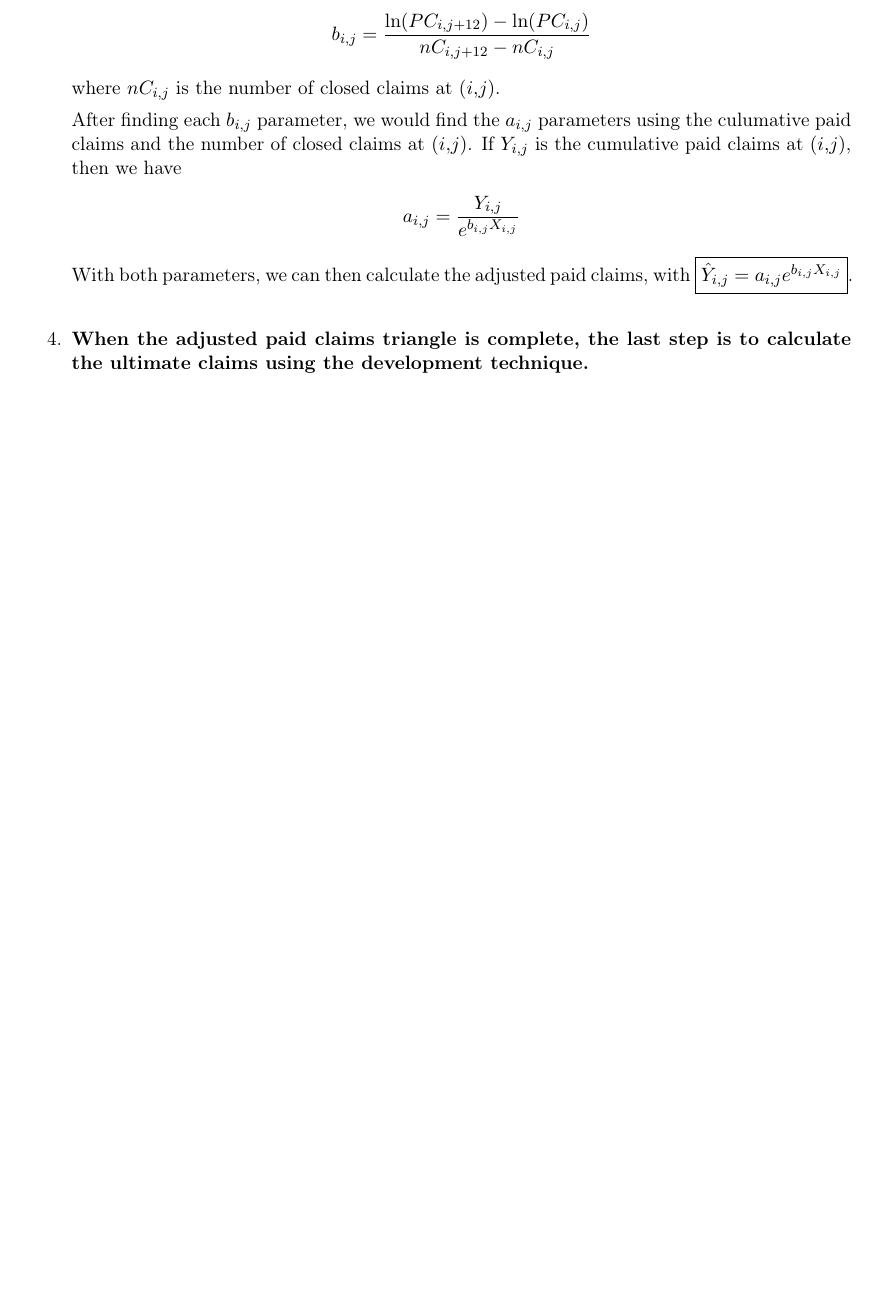
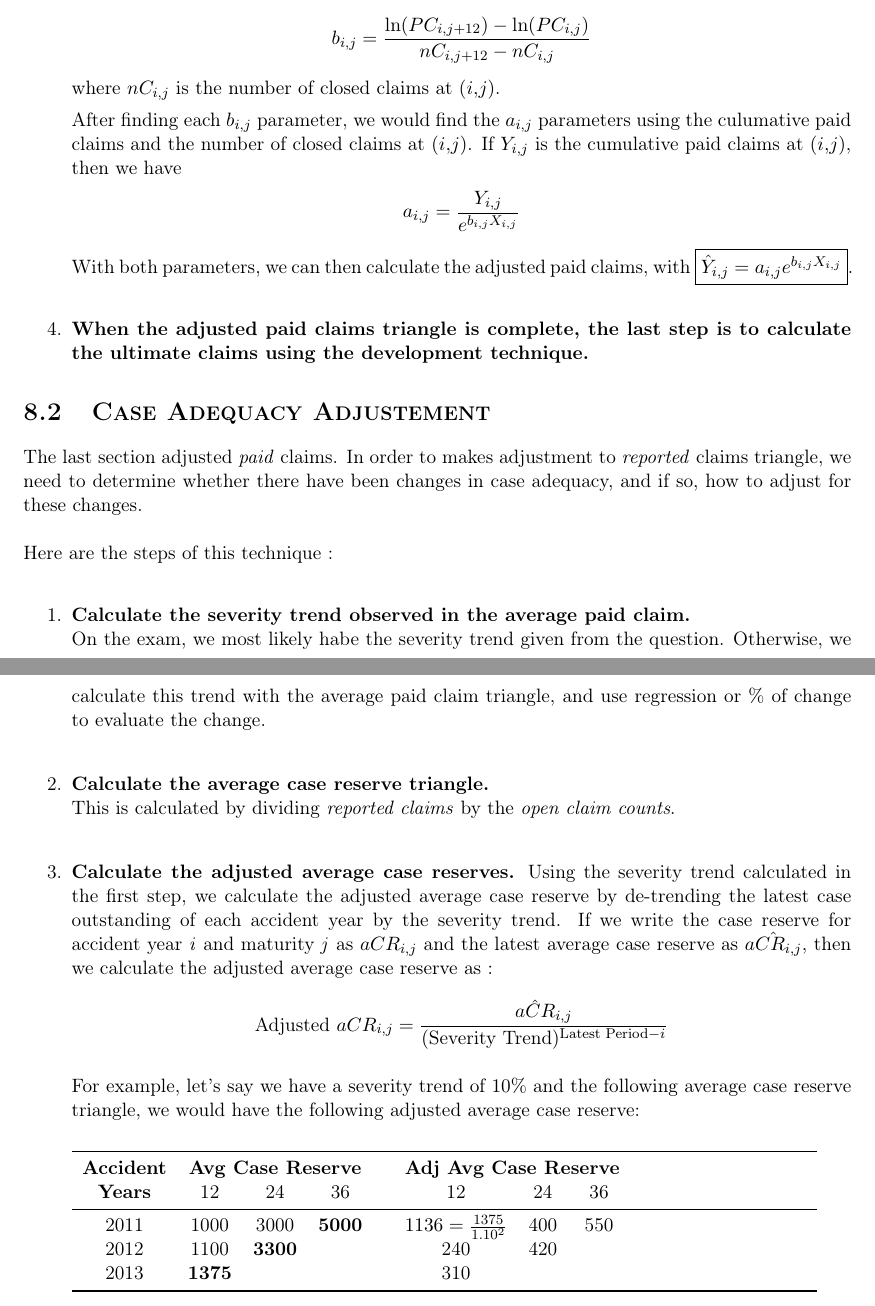
Before and after one commit to francoisdery/Resume---Examen-5, a LaTeX book (Résumé Examen 5.tex): part of page 37 of 37 before the commit and two parts of pages 37 and 38 of 38 after it, the two joined at a grey line, cut so that both start at the same text, the shorter picture padded with empty space. Compiled offline with pdfLaTeX.

Commit message:
Commit PC home

```diff
--- a/Résumé Examen 5.tex
+++ b/Résumé Examen 5.tex
@@ -945,7 +945,38 @@ The first option has more to do with making wise choices considering the situati
 
 
 
+	\section{Case Adequacy Adjustement}
 
+	The last section adjusted \emph{paid} claims. In order to makes adjustment to \emph{reported} claims triangle, we need to determine whether there have been changes in case adequacy, and if so, how to adjust for these changes.
+
+	Here are the steps of this technique :
+	\begin{enumerate}
+		\item \textbf{Calculate the severity trend observed in the average paid claim.}\\
+		On the exam, we most likely habe the severity trend given from the question. Otherwise, we calculate this trend with the average paid claim triangle, and use regression or \% of change to evaluate the change.\\
+
+		\item \textbf{Calculate the average case reserve triangle.}\\
+		This is calculated by dividing \emph{reported claims} by the \emph{open claim counts}.\\
+
+		\item \textbf{Calculate the adjusted average case reserves.}
+		Using the severity trend calculated in the first step, we calculate the adjusted average case reserve by de-trending the latest case outstanding of each accident year by the severity trend. If we write the case reserve for accident year \emph{i} and maturity \emph{j} as $ aCR_{i,j} $ and the latest average case reserve as $ \hat{aCR_{i,j}} $, then we calculate the adjusted average case reserve as :
+		\begin{align*}
+		\text{Adjusted } aCR_{i,j} = \frac{\hat{aCR}_{i,j}}{(\text{Severity Trend})^{\text{Latest Period} - i}}
+		\end{align*}
+
+		For example, let's say we have a severity trend of 10\% and the following average case reserve triangle, we would have the following adjusted average case reserve:\\
+
+		\begin{tabularx}{0.9\textwidth}{cccclccc}
+			\toprule
+			\textbf{Accident} & \multicolumn{3}{c}{\textbf{Avg Case Reserve}} & & \multicolumn{3}{c}{\textbf{Adj Avg Case Reserve}}\\
+			\textbf{Years} & 12 & 24 & 36 & & 12 & 24 & 36  \\
+			\midrule
+			2011 & 1000 & 3000 & \textbf{5000} & & $ 1136 = \frac{1375}{1.10^{2}} $ & 400 & 550 \\
+			2012 & 1100 & \textbf{3300} & & & 240 & 420 & \\
+			2013 & \textbf{1375} & &  & & 310 & & \\
+			\bottomrule
+		\end{tabularx}\\
+
+	\end{enumerate}
 
 
 
```
Also changed, not shown: Résumé Examen 5.pdf, 2 other files.
